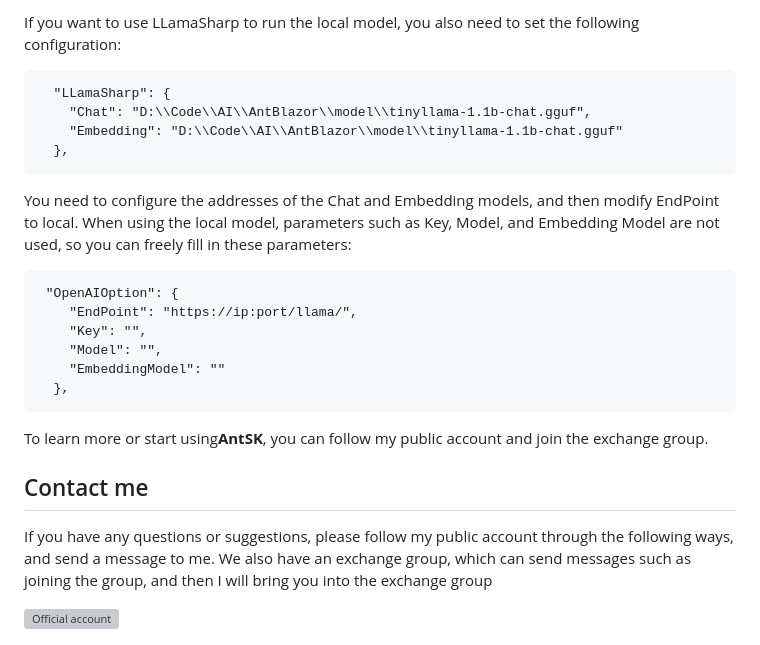
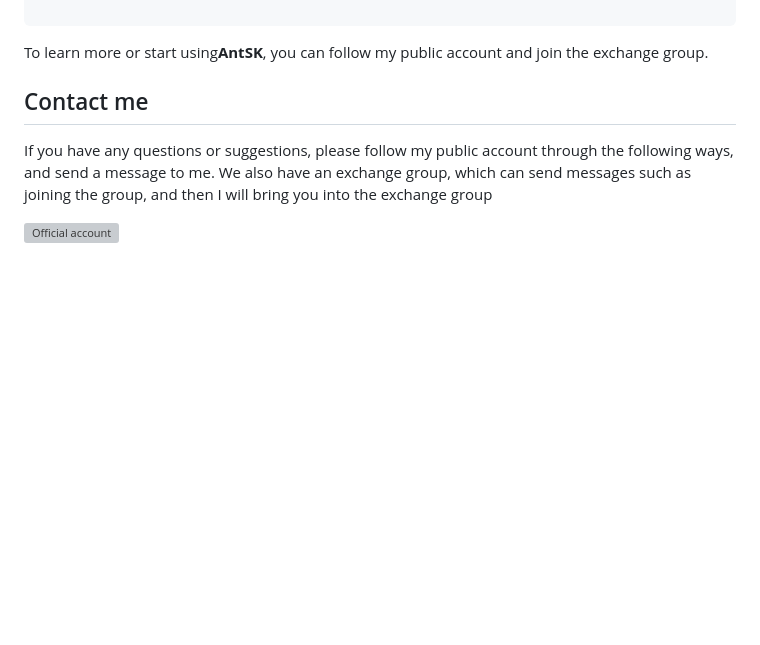
Before and after one commit to AIDotNet/AntSK, a Markdown page: README.en.md, the part around one of its changes. GitHub-like rendering; blank space fills up the shorter version; grey boxes are pictures that could not be loaded.

````diff
--- a/README.en.md
+++ b/README.en.md
@@ -161,20 +195,4 @@ I use CodeFirst mode. As long as the database link is configured, the table stru
 
-If you want to use LLamaSharp to run the local model, you also need to set the following configuration:
-```
-  "LLamaSharp": {
-    "Chat": "D:\\Code\\AI\\AntBlazor\\model\\tinyllama-1.1b-chat.gguf",
-    "Embedding": "D:\\Code\\AI\\AntBlazor\\model\\tinyllama-1.1b-chat.gguf"
-  },
-```
-
-You need to configure the addresses of the Chat and Embedding models, and then modify EndPoint to local. When using the local model, parameters such as Key, Model, and Embedding Model are not used, so you can freely fill in these parameters:
-```
- "OpenAIOption": {
-    "EndPoint": "https://ip:port/llama/",
-    "Key": "",
-    "Model": "",
-    "EmbeddingModel": ""
-  },
 ```
 
 
````
Also changed, not shown: other parts of README.en.md (+63 -29 lines).
